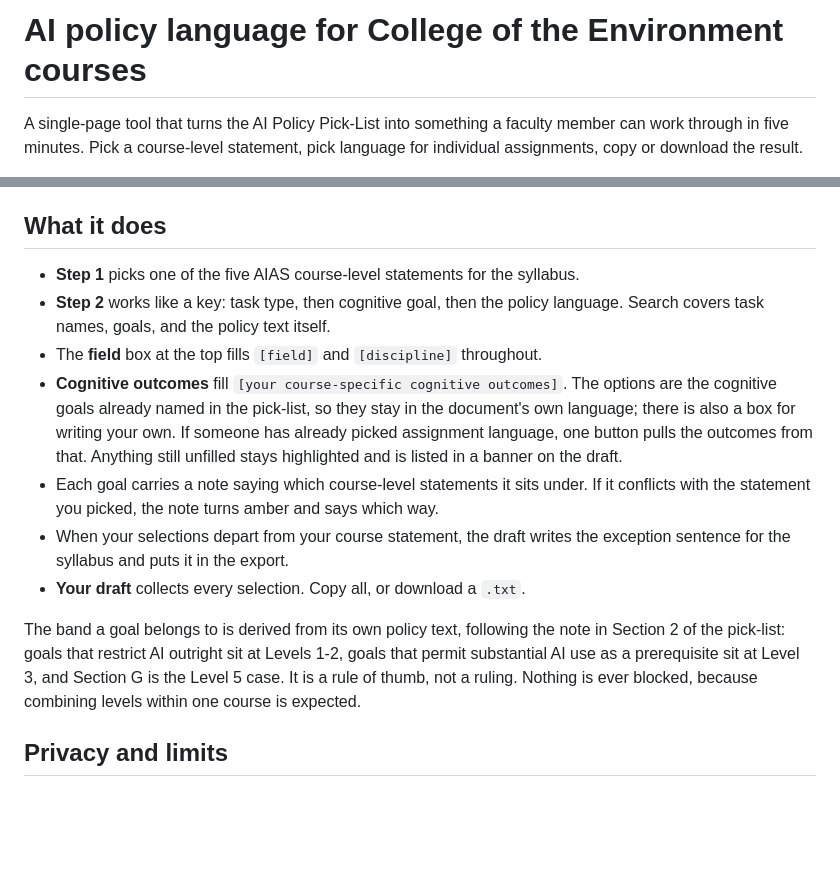
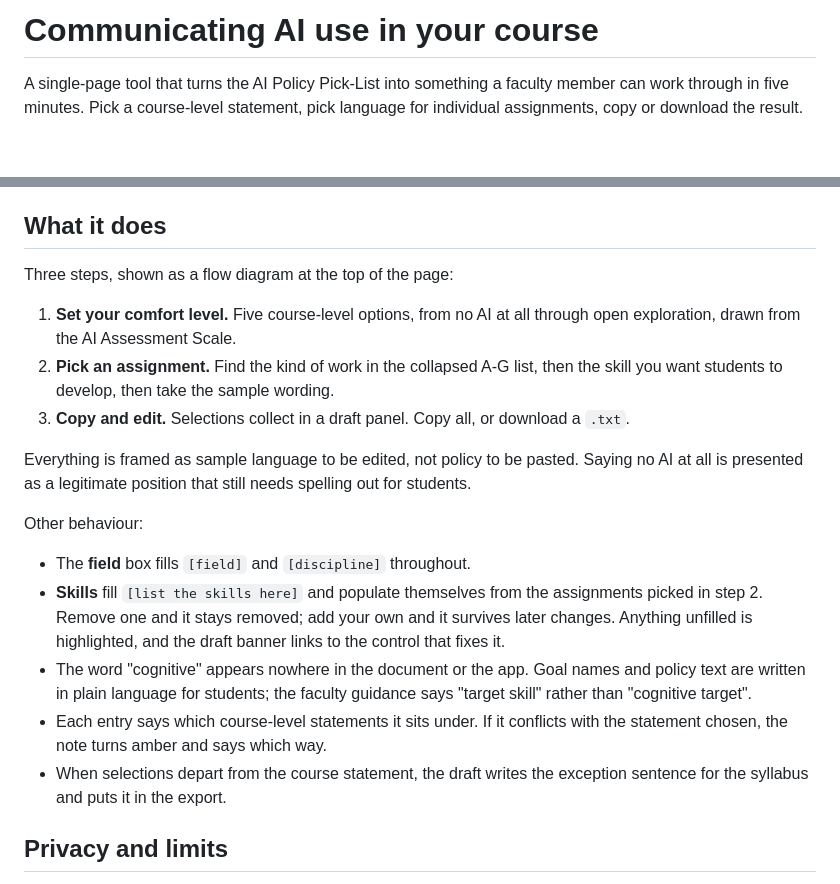
Before and after one commit to gajsivandran/ai-policy-picklist, a Markdown page: README.md, 2 parts joined by grey strips. GitHub-like rendering; blank space fills up the shorter version.

```diff
--- a/README.md
+++ b/README.md
@@ -1,4 +1,4 @@
-# AI policy language for College of the Environment courses
+# Communicating AI use in your course
 
 A single-page tool that turns the AI Policy Pick-List into something a faculty member
 can work through in five minutes. Pick a course-level statement, pick language for
@@ -28,26 +28,32 @@ That URL is stable, free, and yours. Every later edit you push is live in under
 
 ## What it does
 
-- **Step 1** picks one of the five AIAS course-level statements for the syllabus.
-- **Step 2** works like a key: task type, then cognitive goal, then the policy language.
-  Search covers task names, goals, and the policy text itself.
-- The **field** box at the top fills `[field]` and `[discipline]` throughout.
-- **Cognitive outcomes** fill `[your course-specific cognitive outcomes]`. The options
-  are the cognitive goals already named in the pick-list, so they stay in the
-  document's own language; there is also a box for writing your own. If someone has
-  already picked assignment language, one button pulls the outcomes from that.
-  Anything still unfilled stays highlighted and is listed in a banner on the draft.
-- Each goal carries a note saying which course-level statements it sits under. If it
-  conflicts with the statement you picked, the note turns amber and says which way.
-- When your selections depart from your course statement, the draft writes the
-  exception sentence for the syllabus and puts it in the export.
-- **Your draft** collects every selection. Copy all, or download a `.txt`.
+Three steps, shown as a flow diagram at the top of the page:
 
-The band a goal belongs to is derived from its own policy text, following the note in
-Section 2 of the pick-list: goals that restrict AI outright sit at Levels 1-2, goals
-that permit substantial AI use as a prerequisite sit at Level 3, and Section G is the
-Level 5 case. It is a rule of thumb, not a ruling. Nothing is ever blocked, because
-combining levels within one course is expected.
+1. **Set your comfort level.** Five course-level options, from no AI at all through open
+   exploration, drawn from the AI Assessment Scale.
+2. **Pick an assignment.** Find the kind of work in the collapsed A-G list, then the
+   skill you want students to develop, then take the sample wording.
+3. **Copy and edit.** Selections collect in a draft panel. Copy all, or download a `.txt`.
+
+Everything is framed as sample language to be edited, not policy to be pasted. Saying
+no AI at all is presented as a legitimate position that still needs spelling out for
+students.
+
+Other behaviour:
+
+- The **field** box fills `[field]` and `[discipline]` throughout.
+- **Skills** fill `[list the skills here]` and populate themselves from the assignments
+  picked in step 2. Remove one and it stays removed; add your own and it survives later
+  changes. Anything unfilled is highlighted, and the draft banner links to the control
+  that fixes it.
+- The word "cognitive" appears nowhere in the document or the app. Goal names and policy
+  text are written in plain language for students; the faculty guidance says "target
+  skill" rather than "cognitive target".
+- Each entry says which course-level statements it sits under. If it conflicts with the
+  statement chosen, the note turns amber and says which way.
+- When selections depart from the course statement, the draft writes the exception
+  sentence for the syllabus and puts it in the export.
 
 ## Privacy and limits
 
```
